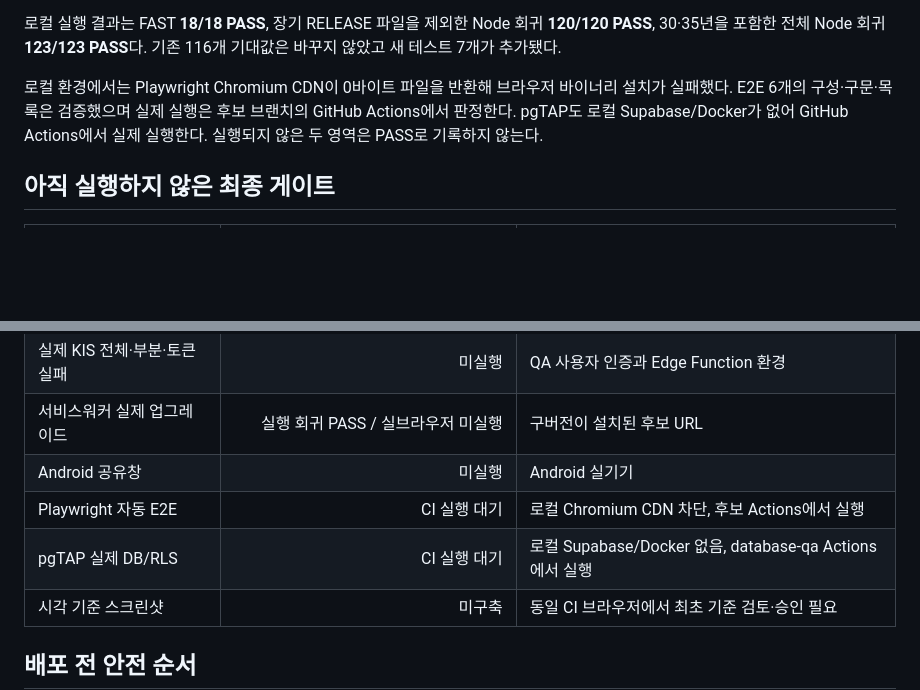
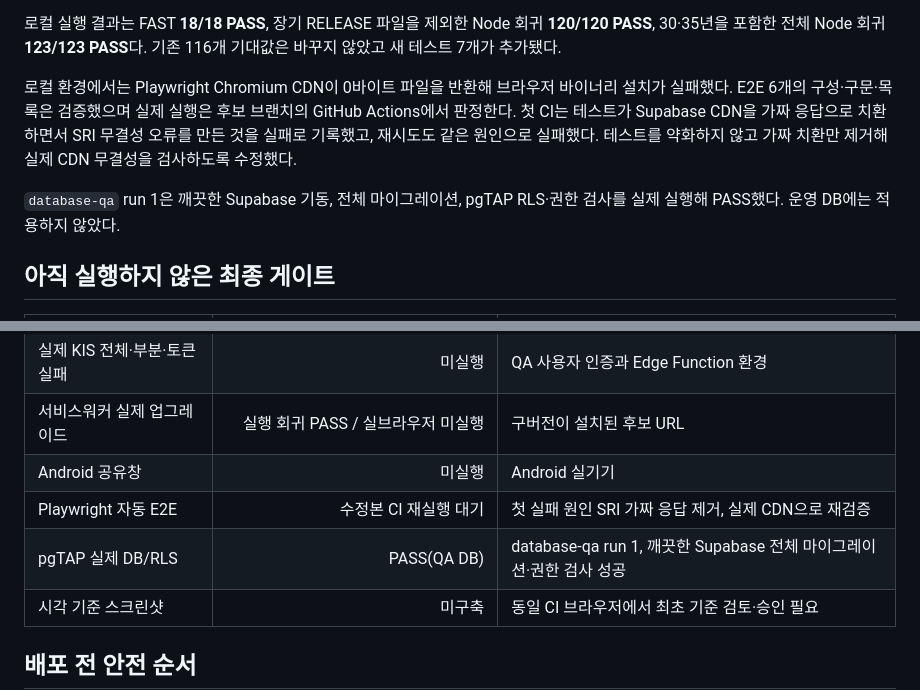
Before and after one commit to dttg123/asset-os, a Markdown page: FINAL_HARDENING_QA_2026-09-28.md, 2 parts joined by grey strips. Rendered like a GitHub page; blank space fills up the shorter version.

Commit message:
Record automated QA workflow results

```diff
--- a/FINAL_HARDENING_QA_2026-09-28.md
+++ b/FINAL_HARDENING_QA_2026-09-28.md
@@ -69,7 +69,9 @@
 
 로컬 실행 결과는 FAST **18/18 PASS**, 장기 RELEASE 파일을 제외한 Node 회귀 **120/120 PASS**, 30·35년을 포함한 전체 Node 회귀 **123/123 PASS**다. 기존 116개 기대값은 바꾸지 않았고 새 테스트 7개가 추가됐다.
 
-로컬 환경에서는 Playwright Chromium CDN이 0바이트 파일을 반환해 브라우저 바이너리 설치가 실패했다. E2E 6개의 구성·구문·목록은 검증했으며 실제 실행은 후보 브랜치의 GitHub Actions에서 판정한다. pgTAP도 로컬 Supabase/Docker가 없어 GitHub Actions에서 실제 실행한다. 실행되지 않은 두 영역은 PASS로 기록하지 않는다.
+로컬 환경에서는 Playwright Chromium CDN이 0바이트 파일을 반환해 브라우저 바이너리 설치가 실패했다. E2E 6개의 구성·구문·목록은 검증했으며 실제 실행은 후보 브랜치의 GitHub Actions에서 판정한다. 첫 CI는 테스트가 Supabase CDN을 가짜 응답으로 치환하면서 SRI 무결성 오류를 만든 것을 실패로 기록했고, 재시도도 같은 원인으로 실패했다. 테스트를 약화하지 않고 가짜 치환만 제거해 실제 CDN 무결성을 검사하도록 수정했다.
+
+`database-qa` run 1은 깨끗한 Supabase 기동, 전체 마이그레이션, pgTAP RLS·권한 검사를 실제 실행해 PASS했다. 운영 DB에는 적용하지 않았다.
 
 ## 아직 실행하지 않은 최종 게이트
 
@@ -81,8 +83,8 @@
 | 실제 KIS 전체·부분·토큰 실패 | 미실행 | QA 사용자 인증과 Edge Function 환경 |
 | 서비스워커 실제 업그레이드 | 실행 회귀 PASS / 실브라우저 미실행 | 구버전이 설치된 후보 URL |
 | Android 공유창 | 미실행 | Android 실기기 |
-| Playwright 자동 E2E | CI 실행 대기 | 로컬 Chromium CDN 차단, 후보 Actions에서 실행 |
-| pgTAP 실제 DB/RLS | CI 실행 대기 | 로컬 Supabase/Docker 없음, database-qa Actions에서 실행 |
+| Playwright 자동 E2E | 수정본 CI 재실행 대기 | 첫 실패 원인 SRI 가짜 응답 제거, 실제 CDN으로 재검증 |
+| pgTAP 실제 DB/RLS | PASS(QA DB) | database-qa run 1, 깨끗한 Supabase 전체 마이그레이션·권한 검사 성공 |
 | 시각 기준 스크린샷 | 미구축 | 동일 CI 브라우저에서 최초 기준 검토·승인 필요 |
 
 ## 배포 전 안전 순서
```
